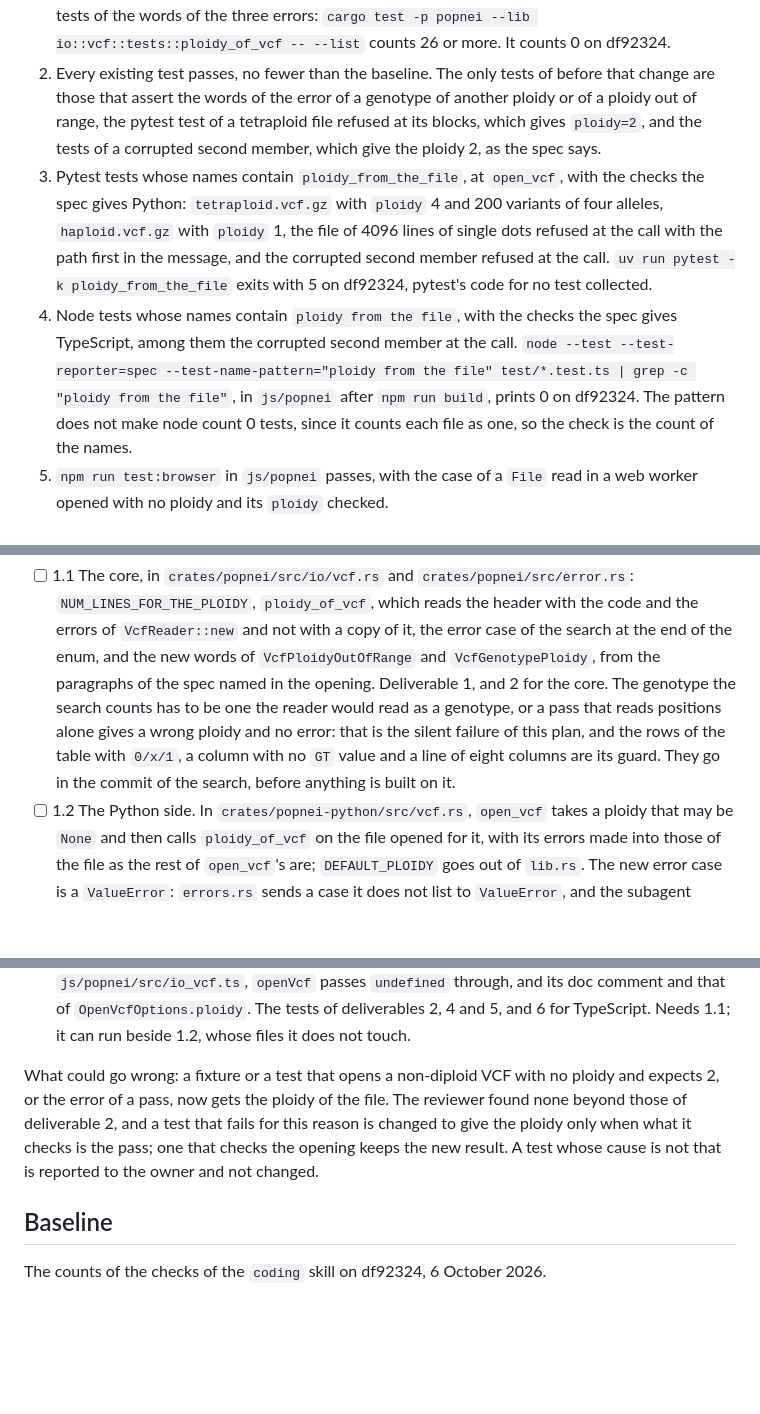
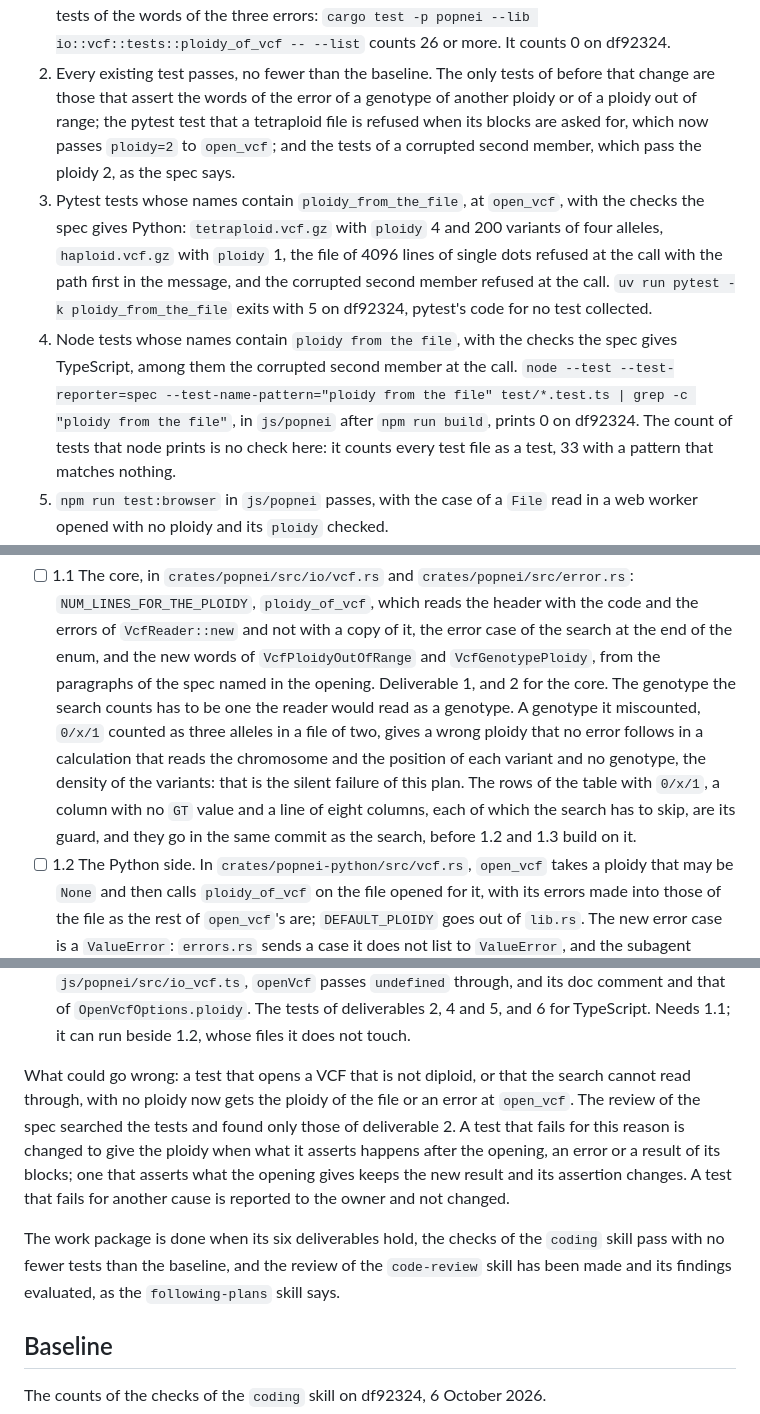
Before and after one commit to JoseBlanca/popnei, a Markdown page: docs/plans/vcf-ploidy-from-file.md, 3 parts joined by grey strips. Rendered like a GitHub page; blank space fills up the shorter version.

Commit message:
the plan of the ploidy names the tests open 1 would change, says when the work package is done, and explains its silent failure
Co-Authored-By: Claude Opus 5.5 (1M context) <noreply@anthropic.com>

```diff
--- a/docs/plans/vcf-ploidy-from-file.md
+++ b/docs/plans/vcf-ploidy-from-file.md
@@ -64,10 +68,10 @@ Deliverables:
    counts 26 or more. It counts 0 on df92324.
 2. Every existing test passes, no fewer than the baseline. The only tests
    of before that change are those that assert the words of the error of
-   a genotype of another ploidy or of a ploidy out of range, the pytest
-   test of a tetraploid file refused at its blocks, which gives
-   `ploidy=2`, and the tests of a corrupted second member, which give the
-   ploidy 2, as the spec says.
+   a genotype of another ploidy or of a ploidy out of range; the pytest
+   test that a tetraploid file is refused when its blocks are asked for,
+   which now passes `ploidy=2` to `open_vcf`; and the tests of a corrupted
+   second member, which pass the ploidy 2, as the spec says.
 3. Pytest tests whose names contain `ploidy_from_the_file`, at `open_vcf`,
    with the checks the spec gives Python: `tetraploid.vcf.gz` with `ploidy`
    4 and 200 variants of four alleles, `haploid.vcf.gz` with `ploidy` 1,
@@ -79,9 +83,9 @@ Deliverables:
    the spec gives TypeScript, among them the corrupted second member at the
    call. `node --test --test-reporter=spec --test-name-pattern="ploidy
    from the file" test/*.test.ts | grep -c "ploidy from the file"`, in
-   `js/popnei` after `npm run build`, prints 0 on df92324. The pattern
-   does not make node count 0 tests, since it counts each file as one, so
-   the check is the count of the names.
+   `js/popnei` after `npm run build`, prints 0 on df92324. The count of
+   tests that node prints is no check here: it counts every test file as
+   a test, 33 with a pattern that matches nothing.
 5. `npm run test:browser` in `js/popnei` passes, with the case of a `File`
    read in a web worker opened with no ploidy and its `ploidy` checked.
 6. `python -c "import popnei, inspect;
@@ -102,11 +106,14 @@ Tasks:
   at the end of the enum, and the new words of `VcfPloidyOutOfRange` and
   `VcfGenotypePloidy`, from the paragraphs of the spec named in the
   opening. Deliverable 1, and 2 for the core. The genotype the search
-  counts has to be one the reader would read as a genotype, or a pass
-  that reads positions alone gives a wrong ploidy and no error: that is the
-  silent failure of this plan, and the rows of the table with `0/x/1`, a
-  column with no `GT` value and a line of eight columns are its guard.
-  They go in the commit of the search, before anything is built on it.
+  counts has to be one the reader would read as a genotype. A genotype it
+  miscounted, `0/x/1` counted as three alleles in a file of two, gives a
+  wrong ploidy that no error follows in a calculation that reads the
+  chromosome and the position of each variant and no genotype, the density
+  of the variants: that is the silent failure of this plan. The rows of
+  the table with `0/x/1`, a column with no `GT` value and a line of eight
+  columns, each of which the search has to skip, are its guard, and they
+  go in the same commit as the search, before 1.2 and 1.3 build on it.
 - [ ] 1.2 The Python side. In `crates/popnei-python/src/vcf.rs`, `open_vcf`
   takes a ploidy that may be `None` and then calls `ploidy_of_vcf` on the
   file opened for it, with its errors made into those of the file as the
@@ -126,12 +133,19 @@ Tasks:
   TypeScript. Needs 1.1; it can run beside 1.2, whose files it does not
   touch.
 
-What could go wrong: a fixture or a test that opens a non-diploid VCF with
-no ploidy and expects 2, or the error of a pass, now gets the ploidy of
-the file. The reviewer found none beyond those of deliverable 2, and a test
-that fails for this reason is changed to give the ploidy only when what it
-checks is the pass; one that checks the opening keeps the new result. A
-test whose cause is not that is reported to the owner and not changed.
+What could go wrong: a test that opens a VCF that is not diploid, or that
+the search cannot read through, with no ploidy now gets the ploidy of the
+file or an error at `open_vcf`. The review of the spec searched the tests
+and found only those of deliverable 2. A test that fails for this reason
+is changed to give the ploidy when what it asserts happens after the
+opening, an error or a result of its blocks; one that asserts what the
+opening gives keeps the new result and its assertion changes. A test that
+fails for another cause is reported to the owner and not changed.
+
+The work package is done when its six deliverables hold, the checks of
+the `coding` skill pass with no fewer tests than the baseline, and the
+review of the `code-review` skill has been made and its findings
+evaluated, as the `following-plans` skill says.
 
 ## Baseline
 
```
Also changed, not shown: other parts of docs/plans/vcf-ploidy-from-file.md (+8 -4 lines).
